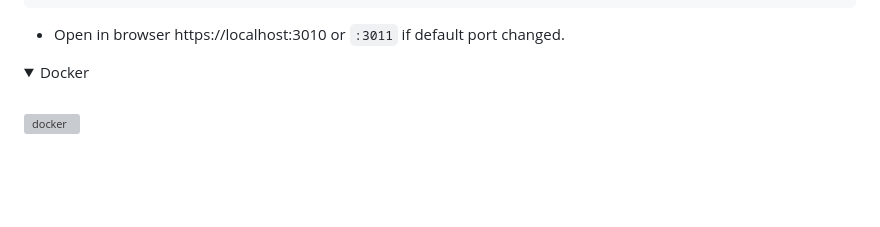
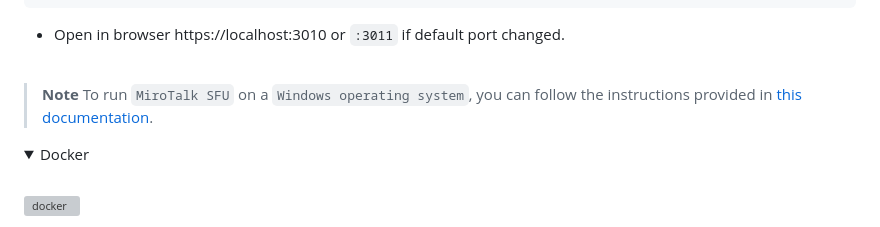
Before and after one commit to jgmts33/Real-time-video-call-sfu, a Markdown page: README.md, the part around the change. Rendered like a GitHub page; blank space fills up the shorter version; grey boxes are pictures that could not be loaded.

Commit message:
[mirotalksfu] - update readme

````diff
--- a/README.md
+++ b/README.md
@@ -149,6 +149,11 @@ $ PORT=3011 npm start
 ```
 
 -   Open in browser https://localhost:3010 or `:3011` if default port changed.
+
+<br/>
+
+> **Note**
+> To run `MiroTalk SFU` on a `Windows operating system`, you can follow the instructions provided in [this documentation](https://github.com/miroslavpejic85/mirotalksfu/issues/99#issuecomment-1586073853).
 
 </details>
 
````
